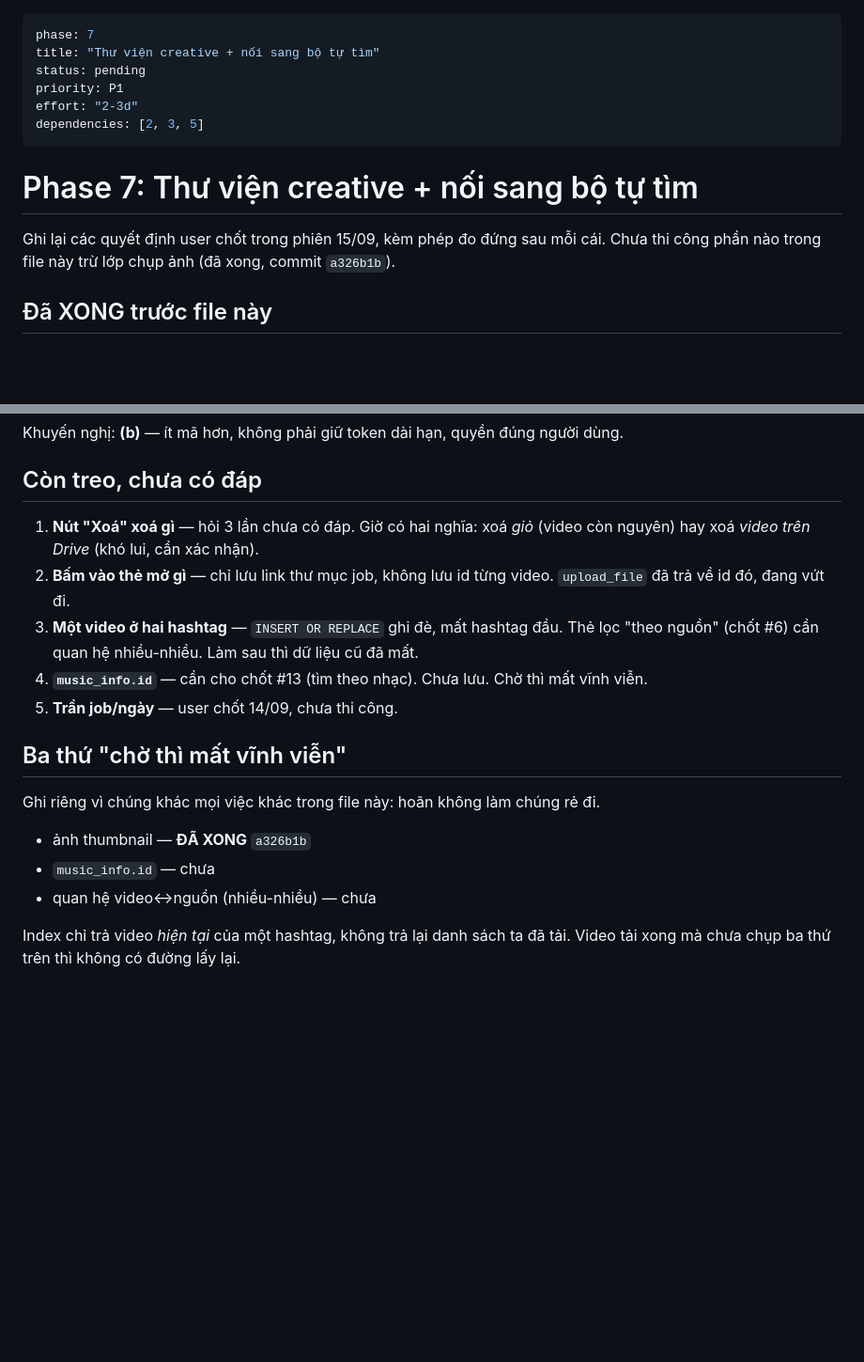
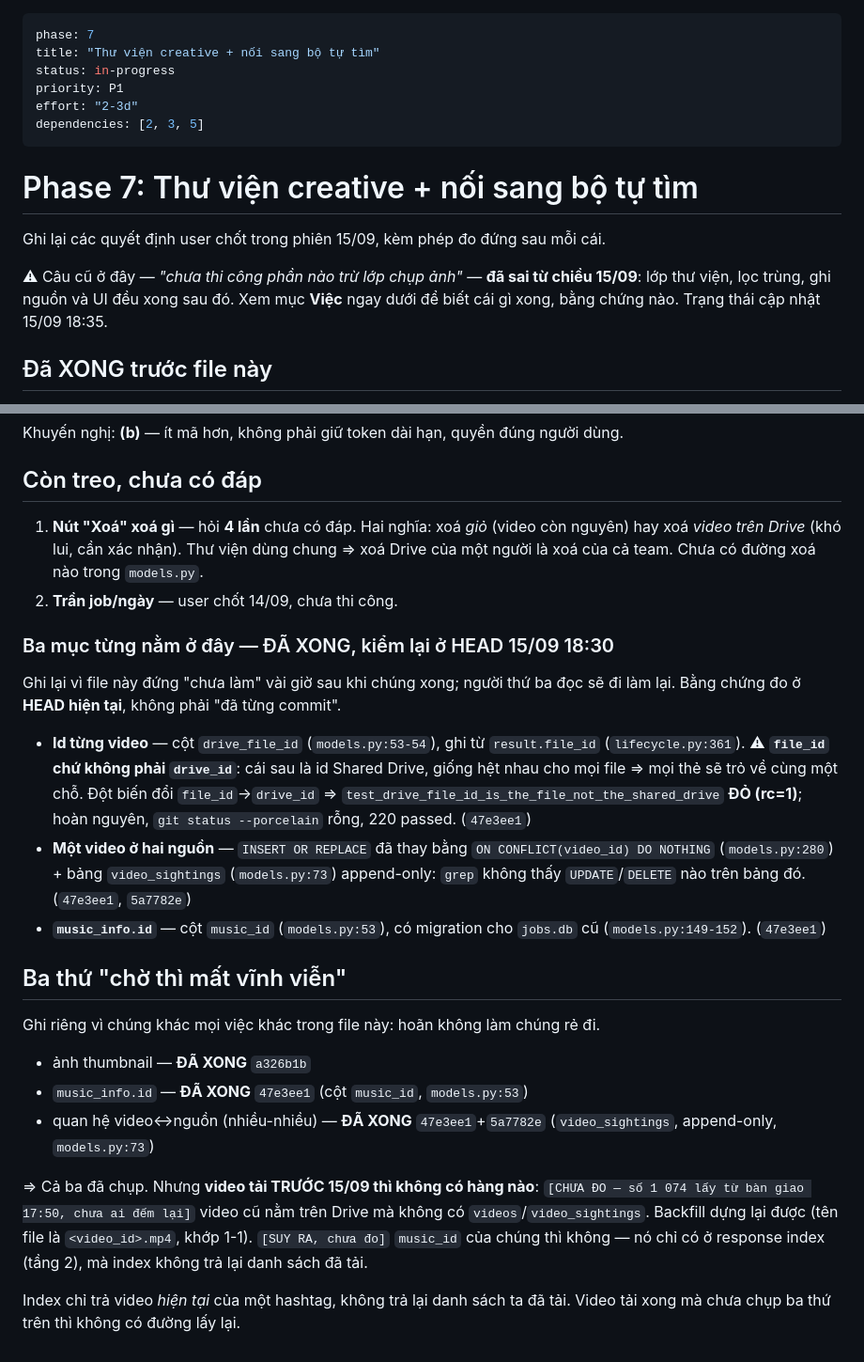
Before and after one commit to namhd-SG/video-download, a Markdown page: plans/260914-1412-tool-len-mini-va-domain/phase-07-thu-vien-va-noi-creative-desk.md, 2 parts joined by grey strips. Shown at 94% size. Rendered like a GitHub page; blank space fills up the shorter version.

Commit message:
docs(plan): phase 7 was calling done work undone, and the counter could not see it
Three items sat under "still open" hours after they shipped: the per-video
Drive id, the many-to-many between a video and the sources it was seen at,
and the sound id. A third reader would have rebuilt all three. Each entry now
carries what was measured at HEAD, not which commit once touched it.

The phase was also written as prose tables, so it contributed zero checkboxes
and the whole library layer was invisible to the plan counter. The work list
is now checkboxes, ticked ones carrying their evidence.

```diff
--- a/plans/260914-1412-tool-len-mini-va-domain/phase-07-thu-vien-va-noi-creative-desk.md
+++ b/plans/260914-1412-tool-len-mini-va-domain/phase-07-thu-vien-va-noi-creative-desk.md
@@ -1,7 +1,7 @@
 ---
 phase: 7
 title: "Thư viện creative + nối sang bộ tự tìm"
-status: pending
+status: in-progress
 priority: P1
 effort: "2-3d"
 dependencies: [2, 3, 5]
@@ -10,7 +10,10 @@ dependencies: [2, 3, 5]
 # Phase 7: Thư viện creative + nối sang bộ tự tìm
 
 Ghi lại các quyết định user chốt trong phiên 15/09, kèm phép đo đứng sau mỗi cái.
-Chưa thi công phần nào trong file này trừ lớp chụp ảnh (đã xong, commit `a326b1b`).
+
+⚠ Câu cũ ở đây — *"chưa thi công phần nào trừ lớp chụp ảnh"* — **đã sai từ chiều 15/09**:
+lớp thư viện, lọc trùng, ghi nguồn và UI đều xong sau đó. Xem mục **Việc** ngay dưới để
+biết cái gì xong, bằng chứng nào. Trạng thái cập nhật 15/09 18:35.
 
 ## Đã XONG trước file này
 
@@ -111,22 +143,42 @@ Khuyến nghị: **(b)** — ít mã hơn, không phải giữ token dài hạn,
 
 ## Còn treo, chưa có đáp
 
-1. **Nút "Xoá" xoá gì** — hỏi 3 lần chưa có đáp. Giờ có hai nghĩa: xoá *giỏ* (video còn
-   nguyên) hay xoá *video trên Drive* (khó lui, cần xác nhận).
-2. **Bấm vào thẻ mở gì** — chỉ lưu link thư mục job, không lưu id từng video.
-   `upload_file` đã trả về id đó, đang vứt đi.
-3. **Một video ở hai hashtag** — `INSERT OR REPLACE` ghi đè, mất hashtag đầu. Thẻ lọc
-   "theo nguồn" (chốt #6) cần quan hệ nhiều-nhiều. Làm sau thì dữ liệu cũ đã mất.
-4. **`music_info.id`** — cần cho chốt #13 (tìm theo nhạc). Chưa lưu. Chờ thì mất vĩnh viễn.
-5. **Trần job/ngày** — user chốt 14/09, chưa thi công.
+1. **Nút "Xoá" xoá gì** — hỏi **4 lần** chưa có đáp. Hai nghĩa: xoá *giỏ* (video còn
+   nguyên) hay xoá *video trên Drive* (khó lui, cần xác nhận). Thư viện dùng chung ⇒ xoá
+   Drive của một người là xoá của cả team. Chưa có đường xoá nào trong `models.py`.
+2. **Trần job/ngày** — user chốt 14/09, chưa thi công.
+
+### Ba mục từng nằm ở đây — ĐÃ XONG, kiểm lại ở HEAD 15/09 18:30
+
+Ghi lại vì file này đứng "chưa làm" vài giờ sau khi chúng xong; người thứ ba đọc sẽ đi
+làm lại. Bằng chứng đo ở **HEAD hiện tại**, không phải "đã từng commit".
+
+- **Id từng video** — cột `drive_file_id` (`models.py:53-54`), ghi từ
+  `result.file_id` (`lifecycle.py:361`). ⚠ **`file_id` chứ không phải `drive_id`**: cái
+  sau là id Shared Drive, giống hệt nhau cho mọi file ⇒ mọi thẻ sẽ trỏ về cùng một chỗ.
+  Đột biến đổi `file_id`→`drive_id` ⇒ `test_drive_file_id_is_the_file_not_the_shared_drive`
+  **ĐỎ (rc=1)**; hoàn nguyên, `git status --porcelain` rỗng, 220 passed. (`47e3ee1`)
+- **Một video ở hai nguồn** — `INSERT OR REPLACE` đã thay bằng
+  `ON CONFLICT(video_id) DO NOTHING` (`models.py:280`) + bảng `video_sightings`
+  (`models.py:73`) append-only: `grep` không thấy `UPDATE`/`DELETE` nào trên bảng đó.
+  (`47e3ee1`, `5a7782e`)
+- **`music_info.id`** — cột `music_id` (`models.py:53`), có migration cho `jobs.db` cũ
+  (`models.py:149-152`). (`47e3ee1`)
 
 ## Ba thứ "chờ thì mất vĩnh viễn"
 
 Ghi riêng vì chúng khác mọi việc khác trong file này: hoãn không làm chúng rẻ đi.
 
 - ảnh thumbnail — **ĐÃ XONG** `a326b1b`
-- `music_info.id` — chưa
-- quan hệ video↔nguồn (nhiều-nhiều) — chưa
+- `music_info.id` — **ĐÃ XONG** `47e3ee1` (cột `music_id`, `models.py:53`)
+- quan hệ video↔nguồn (nhiều-nhiều) — **ĐÃ XONG** `47e3ee1`+`5a7782e` (`video_sightings`,
+  append-only, `models.py:73`)
+
+⇒ Cả ba đã chụp. Nhưng **video tải TRƯỚC 15/09 thì không có hàng nào**: `[CHƯA ĐO —
+số 1 074 lấy từ bàn giao 17:50, chưa ai đếm lại]` video cũ nằm trên Drive mà không có
+`videos`/`video_sightings`. Backfill dựng lại được (tên file là `<video_id>.mp4`, khớp
+1-1). `[SUY RA, chưa đo]` `music_id` của chúng thì không — nó chỉ có ở response index
+(tầng 2), mà index không trả lại danh sách đã tải.
 
 Index chỉ trả video *hiện tại* của một hashtag, không trả lại danh sách ta đã tải. Video
 tải xong mà chưa chụp ba thứ trên thì không có đường lấy lại.
```
Also changed, not shown: other parts of plans/260914-1412-tool-len-mini-va-domain/phase-07-thu-vien-va-noi-creative-desk.md (+29 -0 lines).
